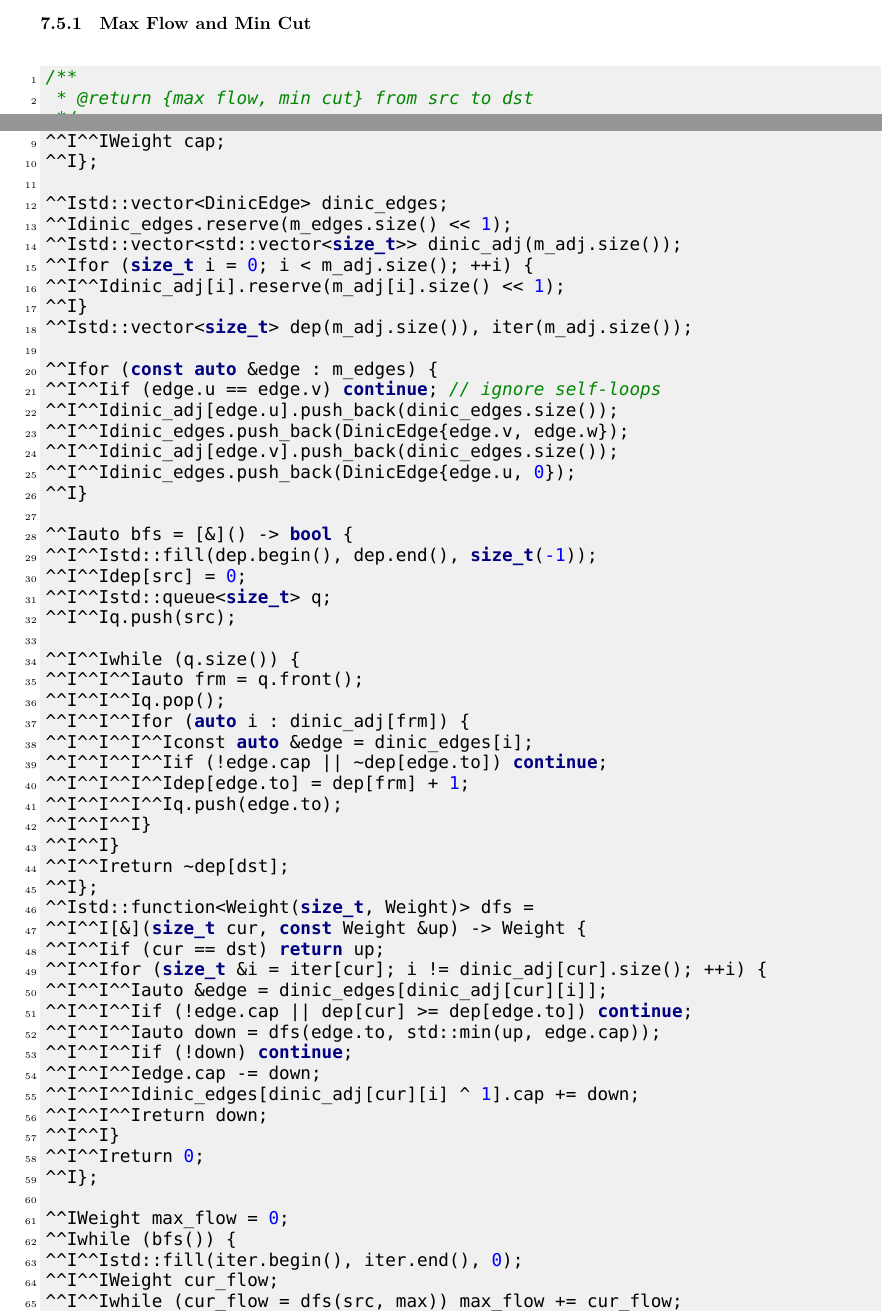
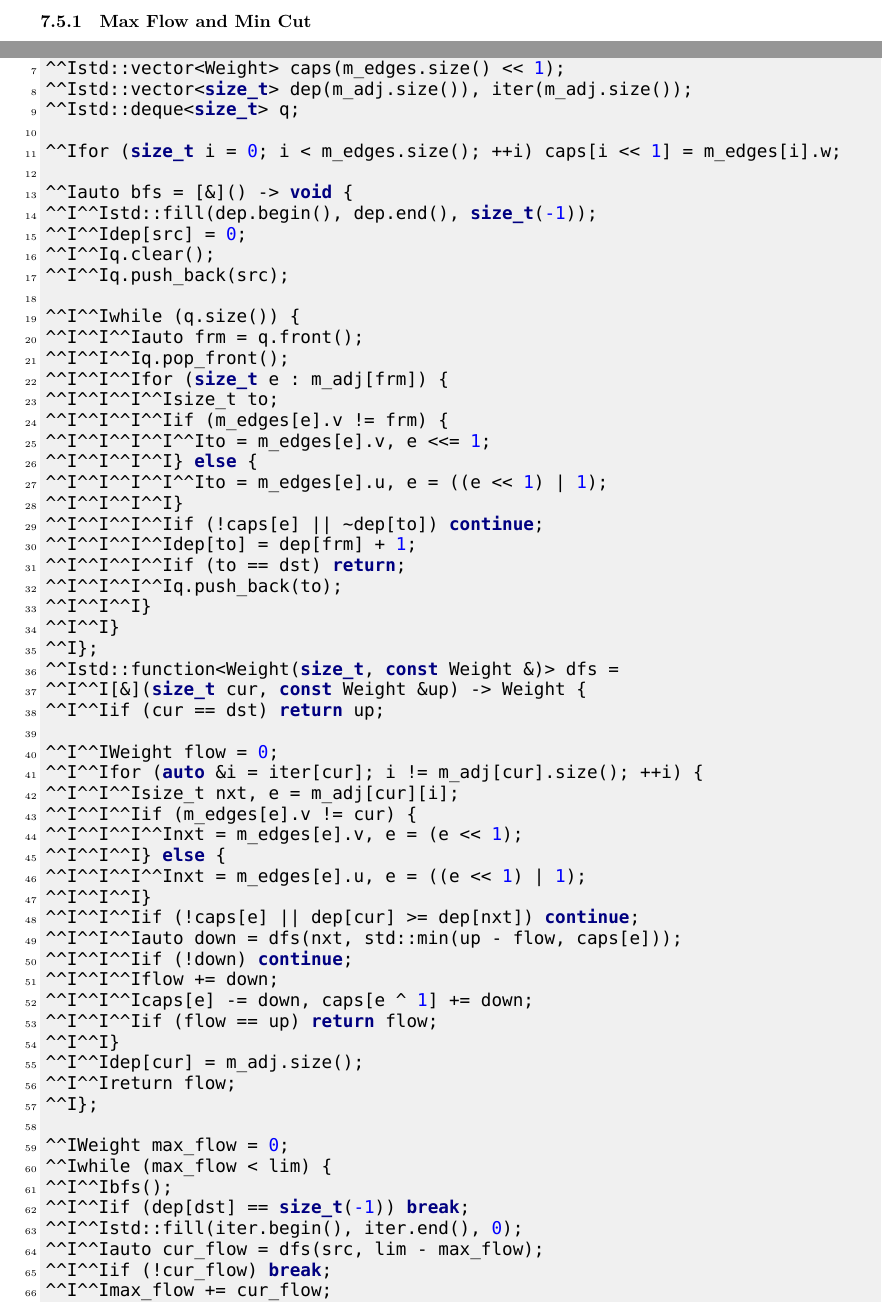
Before and after one commit to Joyce-Peng-GitHub/Templates, a LaTeX document (templates.tex): two parts of pages 38 and 39 of 40, joined at a grey line, cut so that both start at the same text. Compiled offline with XeLaTeX; a missing font is replaced by an installed copy or a similar font.

Commit message:
Improve the implementation of Dinic's algorithm.

```diff
--- a/templates.tex
+++ b/templates.tex
@@ -2232,85 +2232,92 @@ shortestHamiltonianPath(const std::vector<std::vector<Weight>> &adj_mat,
 \subsection{Network Flow}
 \subsubsection{Max Flow and Min Cut}
 \begin{minted}{cpp}
-/**
- * @return {max flow, min cut} from src to dst
- */
 template <typename Weight, bool is_directed>
 std::pair<Weight, std::vector<bool>>
-Graph<Weight, is_directed>::dinic(size_t src, size_t dst, Weight max) const {
-	struct DinicEdge {
-		size_t to;
-		Weight cap;
-	};
-
-	std::vector<DinicEdge> dinic_edges;
-	dinic_edges.reserve(m_edges.size() << 1);
-	std::vector<std::vector<size_t>> dinic_adj(m_adj.size());
-	for (size_t i = 0; i < m_adj.size(); ++i) {
-		dinic_adj[i].reserve(m_adj[i].size() << 1);
-	}
+Graph<Weight, is_directed>::dinic(size_t src, size_t dst, Weight lim) const {
+	static_assert(is_directed, "Dinic's algorithm for max flow and min cut"
+							   "is only applicable to directed graphs.");
+
+	std::vector<Weight> caps(m_edges.size() << 1);
 	std::vector<size_t> dep(m_adj.size()), iter(m_adj.size());
-
-	for (const auto &edge : m_edges) {
-		if (edge.u == edge.v) continue; // ignore self-loops
-		dinic_adj[edge.u].push_back(dinic_edges.size());
-		dinic_edges.push_back(DinicEdge{edge.v, edge.w});
-		dinic_adj[edge.v].push_back(dinic_edges.size());
-		dinic_edges.push_back(DinicEdge{edge.u, 0});
-	}
-
-	auto bfs = [&]() -> bool {
+	std::deque<size_t> q;
+
+	for (size_t i = 0; i < m_edges.size(); ++i) caps[i << 1] = m_edges[i].w;
+
+	auto bfs = [&]() -> void {
 		std::fill(dep.begin(), dep.end(), size_t(-1));
 		dep[src] = 0;
-		std::queue<size_t> q;
-		q.push(src);
+		q.clear();
+		q.push_back(src);
 
 		while (q.size()) {
 			auto frm = q.front();
-			q.pop();
-			for (auto i : dinic_adj[frm]) {
-				const auto &edge = dinic_edges[i];
-				if (!edge.cap || ~dep[edge.to]) continue;
-				dep[edge.to] = dep[frm] + 1;
-				q.push(edge.to);
-			}
-		}
-		return ~dep[dst];
+			q.pop_front();
+			for (size_t e : m_adj[frm]) {
+				size_t to;
+				if (m_edges[e].v != frm) {
+					to = m_edges[e].v, e <<= 1;
+				} else {
+					to = m_edges[e].u, e = ((e << 1) | 1);
+				}
+				if (!caps[e] || ~dep[to]) continue;
+				dep[to] = dep[frm] + 1;
+				if (to == dst) return;
+				q.push_back(to);
+			}
+		}
 	};
-	std::function<Weight(size_t, Weight)> dfs =
+	std::function<Weight(size_t, const Weight &)> dfs =
 		[&](size_t cur, const Weight &up) -> Weight {
 		if (cur == dst) return up;
-		for (size_t &i = iter[cur]; i != dinic_adj[cur].size(); ++i) {
-			auto &edge = dinic_edges[dinic_adj[cur][i]];
-			if (!edge.cap || dep[cur] >= dep[edge.to]) continue;
-			auto down = dfs(edge.to, std::min(up, edge.cap));
+
+		Weight flow = 0;
+		for (auto &i = iter[cur]; i != m_adj[cur].size(); ++i) {
+			size_t nxt, e = m_adj[cur][i];
+			if (m_edges[e].v != cur) {
+				nxt = m_edges[e].v, e = (e << 1);
+			} else {
+				nxt = m_edges[e].u, e = ((e << 1) | 1);
+			}
+			if (!caps[e] || dep[cur] >= dep[nxt]) continue;
+			auto down = dfs(nxt, std::min(up - flow, caps[e]));
 			if (!down) continue;
-			edge.cap -= down;
-			dinic_edges[dinic_adj[cur][i] ^ 1].cap += down;
-			return down;
-		}
-		return 0;
+			flow += down;
+			caps[e] -= down, caps[e ^ 1] += down;
+			if (flow == up) return flow;
+		}
+		dep[cur] = m_adj.size();
+		return flow;
 	};
 
 	Weight max_flow = 0;
-	while (bfs()) {
+	while (max_flow < lim) {
+		bfs();
+		if (dep[dst] == size_t(-1)) break;
 		std::fill(iter.begin(), iter.end(), 0);
-		Weight cur_flow;
-		while (cur_flow = dfs(src, max)) max_flow += cur_flow;
+		auto cur_flow = dfs(src, lim - max_flow);
+		if (!cur_flow) break;
+		max_flow += cur_flow;
 	}
 
 	std::vector<bool> min_cut(m_adj.size());
+	q.clear();
+	q.push_back(src);
 	min_cut[src] = true;
-	std::queue<size_t> q;
-	q.push(src);
 	while (q.size()) {
-		size_t frm = q.front();
-		q.pop();
-		for (auto i : dinic_adj[frm]) {
-			const auto &edge = dinic_edges[i];
-			if (!edge.cap || min_cut[edge.to]) continue;
-			min_cut[edge.to] = true;
-			q.push(edge.to);
+		auto frm = q.front();
+		q.pop_front();
+		for (size_t e : m_adj[frm]) {
+			size_t to;
+			if (m_edges[e].v != frm) {
+				to = m_edges[e].v, e <<= 1;
+			} else {
+				to = m_edges[e].u, e = ((e << 1) | 1);
+			}
+			if (caps[e] && !min_cut[to]) {
+				q.push_back(to);
+				min_cut[to] = true;
+			}
 		}
 	}
 
```
Also changed, not shown: 1 other file.
